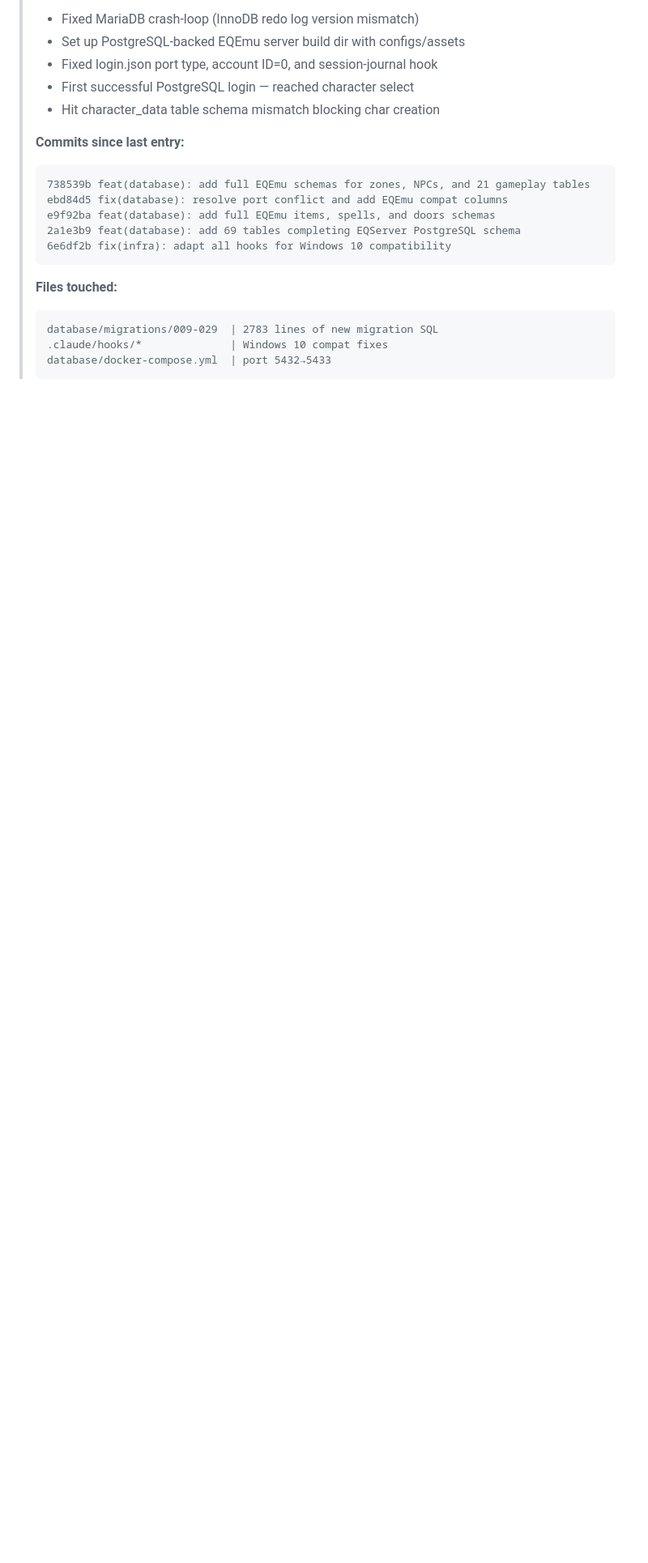
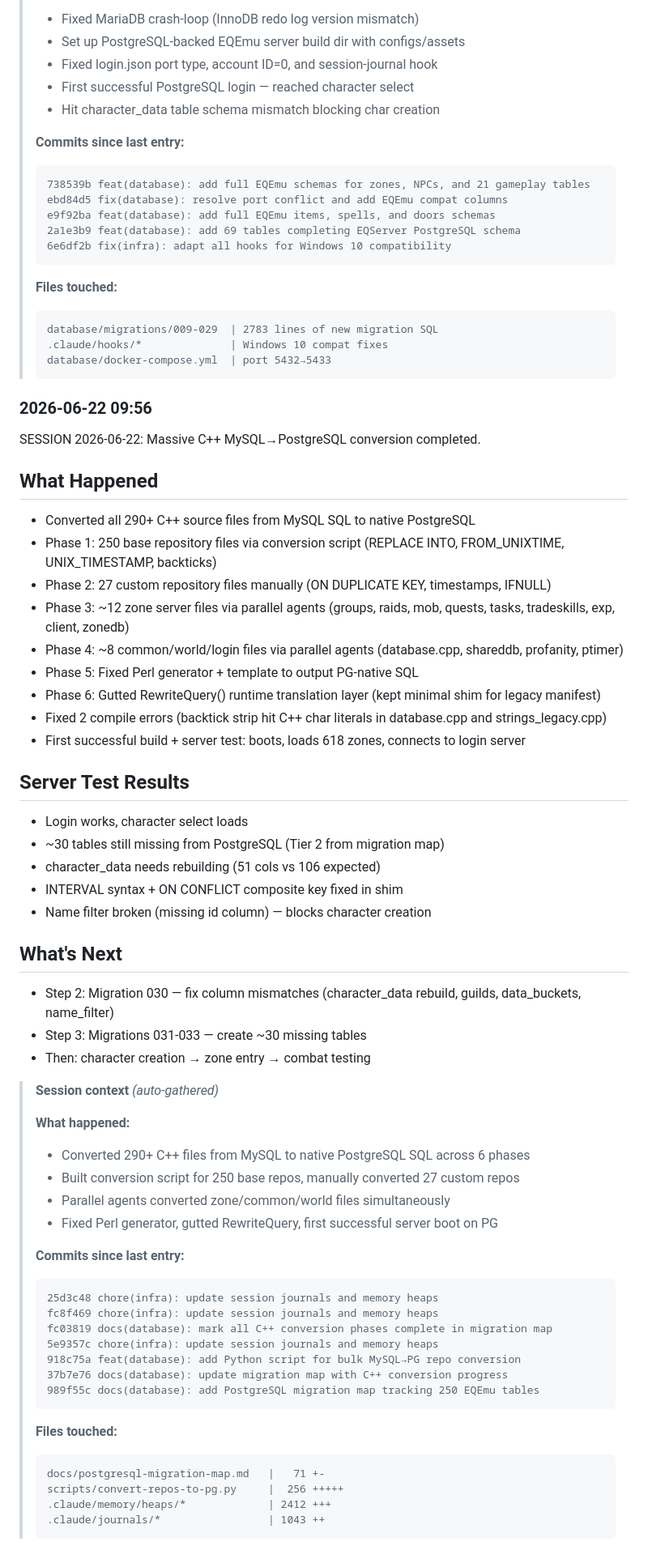
Before and after one commit to OMGLASERSPEWPEWPEW/adif, a Markdown page: .claude/bridge-journal.md, the part around the change. Shown at 81% size. Rendered like a GitHub page; blank space fills up the shorter version.

Commit message:
docs(infra): update bridge journal with C++ conversion session recap
Files: .claude/bridge-journal.md

Co-Authored-By: Claude <noreply@anthropic.com>

````diff
--- a/.claude/bridge-journal.md
+++ b/.claude/bridge-journal.md
@@ -60,3 +60,57 @@ SESSION 2026-06-21 evening: Major progress on PostgreSQL migration for EQEmu ser
 > .claude/hooks/*              | Windows 10 compat fixes
 > database/docker-compose.yml  | port 5432→5433
 > ```
+
+### 2026-06-22 09:56
+
+SESSION 2026-06-22: Massive C++ MySQL→PostgreSQL conversion completed.
+
+## What Happened
+- Converted all 290+ C++ source files from MySQL SQL to native PostgreSQL
+- Phase 1: 250 base repository files via conversion script (REPLACE INTO, FROM_UNIXTIME, UNIX_TIMESTAMP, backticks)
+- Phase 2: 27 custom repository files manually (ON DUPLICATE KEY, timestamps, IFNULL)
+- Phase 3: ~12 zone server files via parallel agents (groups, raids, mob, quests, tasks, tradeskills, exp, client, zonedb)
+- Phase 4: ~8 common/world/login files via parallel agents (database.cpp, shareddb, profanity, ptimer)
+- Phase 5: Fixed Perl generator + template to output PG-native SQL
+- Phase 6: Gutted RewriteQuery() runtime translation layer (kept minimal shim for legacy manifest)
+- Fixed 2 compile errors (backtick strip hit C++ char literals in database.cpp and strings_legacy.cpp)
+- First successful build + server test: boots, loads 618 zones, connects to login server
+
+## Server Test Results
+- Login works, character select loads
+- ~30 tables still missing from PostgreSQL (Tier 2 from migration map)
+- character_data needs rebuilding (51 cols vs 106 expected)
+- INTERVAL syntax + ON CONFLICT composite key fixed in shim
+- Name filter broken (missing id column) — blocks character creation
+
+## What's Next
+- Step 2: Migration 030 — fix column mismatches (character_data rebuild, guilds, data_buckets, name_filter)
+- Step 3: Migrations 031-033 — create ~30 missing tables
+- Then: character creation → zone entry → combat testing
+
+> **Session context** *(auto-gathered)*
+>
+> **What happened:**
+> - Converted 290+ C++ files from MySQL to native PostgreSQL SQL across 6 phases
+> - Built conversion script for 250 base repos, manually converted 27 custom repos
+> - Parallel agents converted zone/common/world files simultaneously
+> - Fixed Perl generator, gutted RewriteQuery, first successful server boot on PG
+>
+> **Commits since last entry:**
+> ```
+> 25d3c48 chore(infra): update session journals and memory heaps
+> fc8f469 chore(infra): update session journals and memory heaps
+> fc03819 docs(database): mark all C++ conversion phases complete in migration map
+> 5e9357c chore(infra): update session journals and memory heaps
+> 918c75a feat(database): add Python script for bulk MySQL→PG repo conversion
+> 37b7e76 docs(database): update migration map with C++ conversion progress
+> 989f55c docs(database): add PostgreSQL migration map tracking 250 EQEmu tables
+> ```
+>
+> **Files touched:**
+> ```
+> docs/postgresql-migration-map.md   |   71 +-
+> scripts/convert-repos-to-pg.py     |  256 +++++
+> .claude/memory/heaps/*             | 2412 +++
+> .claude/journals/*                 | 1043 ++
+> ```
````
